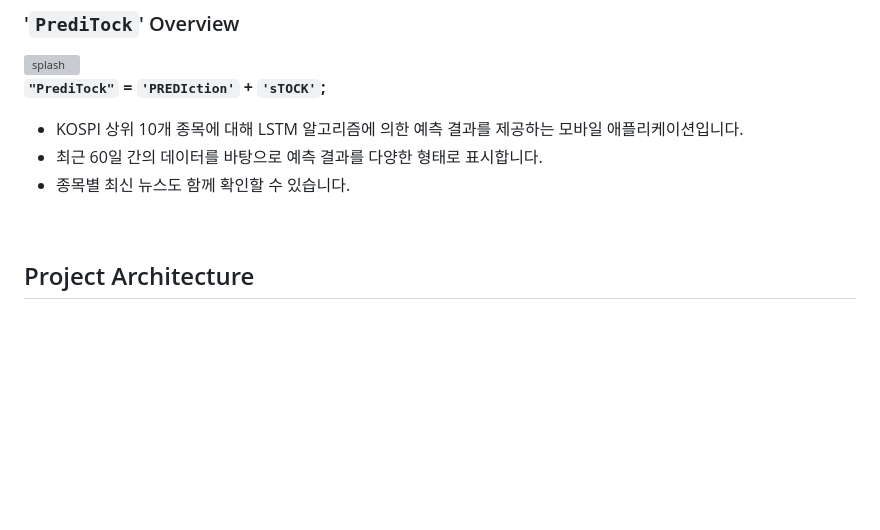
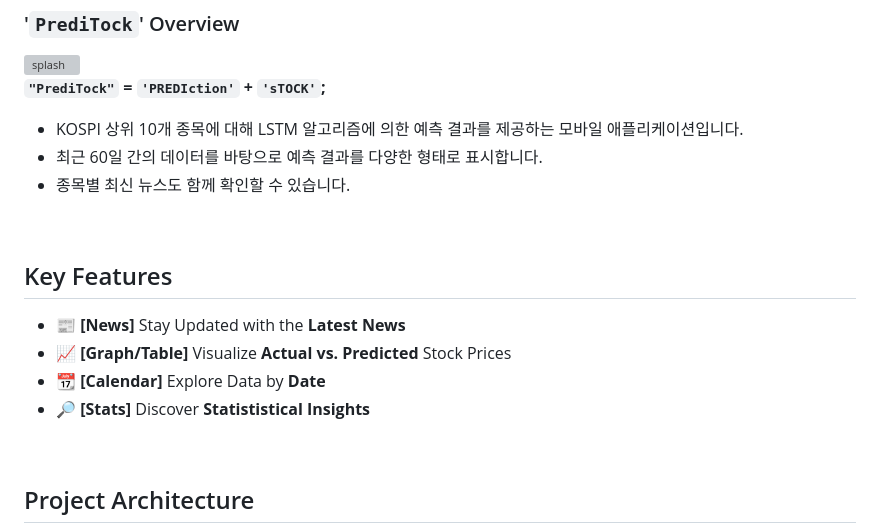
Before and after one commit to kmin1231/lstm_mobile, a Markdown page: README.md, the part around the change. Rendered like a GitHub page; blank space fills up the shorter version; grey boxes are pictures that could not be loaded.

Commit message:
DOCS: application key features updated

```diff
--- a/README.md
+++ b/README.md
@@ -8,6 +8,15 @@
 - KOSPI 상위 10개 종목에 대해 LSTM 알고리즘에 의한 예측 결과를 제공하는 모바일 애플리케이션입니다.
 - 최근 60일 간의 데이터를 바탕으로 예측 결과를 다양한 형태로 표시합니다.
 - 종목별 최신 뉴스도 함께 확인할 수 있습니다.
+
+<br>
+
+## Key Features
+
+- 📰 **[News]** Stay Updated with the **Latest News**
+- 📈 **[Graph/Table]** Visualize **Actual vs. Predicted** Stock Prices
+- 📆 **[Calendar]** Explore Data by **Date**
+- 🔎 **[Stats]** Discover **Statististical Insights**
 
 <br>
 
```
